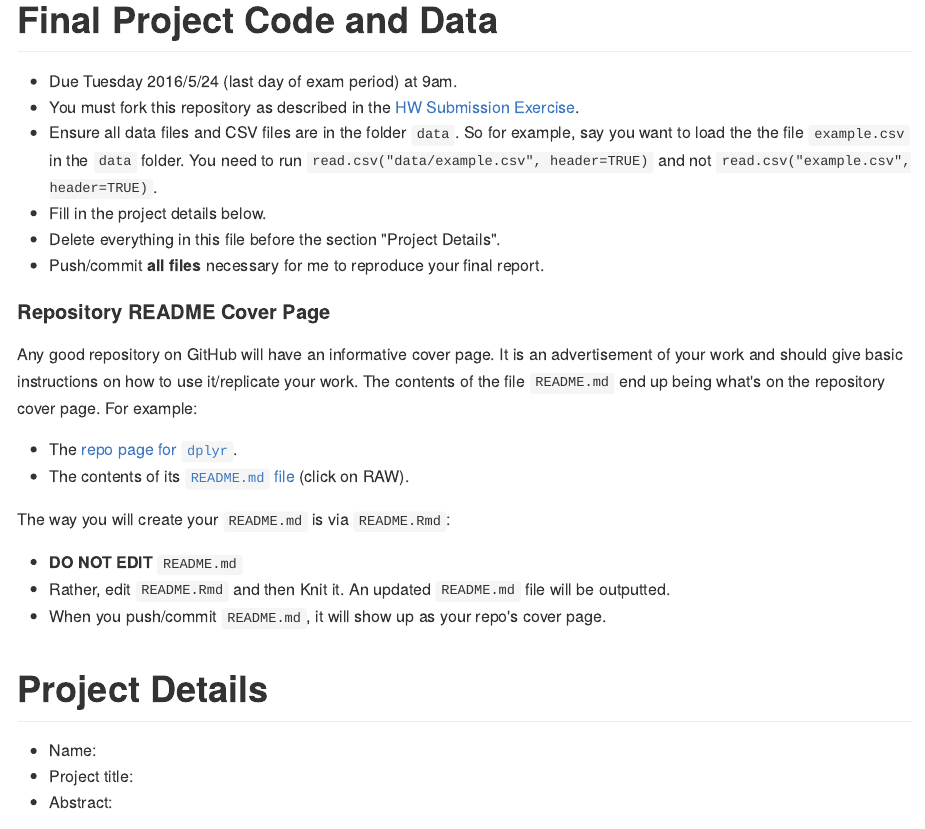
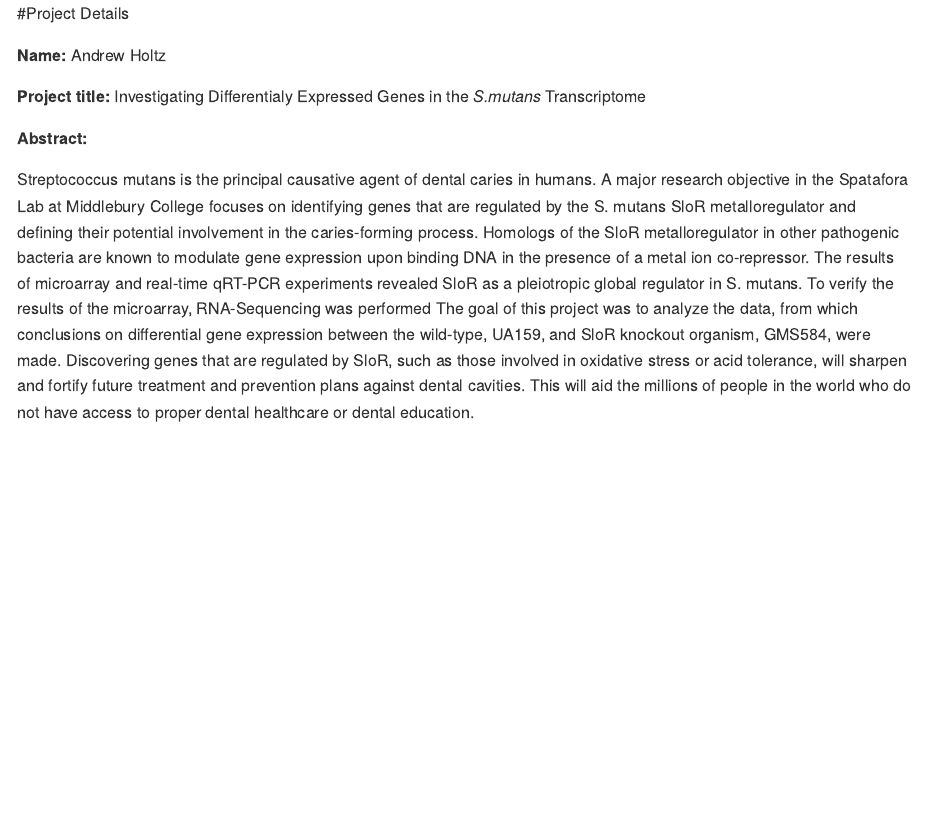
Before and after one commit to Middlebury-Data-Science/FinalProject, an R Markdown document (README.Rmd): the page in a window 1100 px wide, from its top. The pictures show the output file README.md that the author committed with the source, drawn offline in the style of GitHub.

Commit message:
Updated ReadMe files

````diff
--- a/README.Rmd
+++ b/README.Rmd
@@ -4,46 +4,30 @@ output:
     keep_md: yes
 ---
 
-# Final Project Code and Data
+#Project Details
 
-* Due Tuesday 2016/5/24 (last day of exam period) at 9am.
-* You must fork this repository as described in the [HW Submission
-Exercise](https://github.com/Middlebury-Data-Science/HW-0#hw-submission-exercise).
-* Ensure all data files and CSV files are in the folder `data`. So for example,
-say you want to load the the file `example.csv` in the `data` folder.  You need
-to run `read.csv("data/example.csv", header=TRUE)` and not
-`read.csv("example.csv", header=TRUE)`.
-* Fill in the project details below.
-* Delete everything in this file before the section "Project Details".
-* Push/commit **all files** necessary for me to reproduce your final report.
+**Name:** Andrew Holtz
 
+**Project title:** Investigating Differentialy Expressed Genes in the
+*S.mutans* Transcriptome
 
-#### Repository README Cover Page
+**Abstract:**
 
-Any good repository on GitHub will have an informative cover page. It is an
-advertisement of your work and should give basic instructions on how to use
-it/replicate your work. The contents of the file `README.md` end up being what's
-on the repository cover page. For example:
+Streptococcus mutans is the principal causative agent of dental
+caries in humans. A major research objective in the Spatafora Lab at Middlebury
+College focuses on identifying genes that are regulated by the S. mutans SloR
+metalloregulator and defining their potential involvement in the caries-forming
+process. Homologs of the SloR metalloregulator in other pathogenic bacteria are
+known to modulate gene expression upon binding DNA in the presence of a metal
+ion co-repressor. The results of microarray and real-time qRT-PCR experiments
+revealed SloR as a pleiotropic global regulator in S. mutans. To verify the
+results of the microarray, RNA-Sequencing was performed The goal of this project
+was to analyze the data, from  which conclusions on differential gene expression
+between the wild-type, UA159, and SloR knockout organism, GMS584, were made.
+Discovering genes that are regulated by SloR, such as those involved in
+oxidative stress or acid tolerance, will sharpen and fortify future treatment
+and prevention plans against dental cavities. This will aid the millions of
+people in the world who do not have access to proper dental healthcare or dental
+education.
 
-* The [repo page for `dplyr`](https://github.com/hadley/dplyr).
-* The contents of its [`README.md` file](https://github.com/hadley/dplyr/blob/master/README.md) (click on RAW).
-
-The way you will create your `README.md` is via `README.Rmd`:
-
-* **DO NOT EDIT** `README.md`
-* Rather, edit `README.Rmd` and then Knit it. An updated `README.md` file will
-be outputted.
-* When you push/commit `README.md`, it will show up as your repo's cover page.
-
-
-
-
-
-# Project Details
-
-* Name:
-* Project title:
-* Abstract:
-
-```{r, echo=FALSE}
-# Example of R output
+```{r, echo=FALSE, warning= FALSE}
@@ -58,0 +41 @@ ggplot(data=diamonds, aes(x=carat,y=price,colour=cut)) +
+t <- ggplot(data= tTags_annot, aes(x = avgCPM_UA159,
@@ -59 +46,4 @@ ggplot(data=diamonds, aes(x=carat,y=price,colour=cut)) +
+  labs(title = "RNA-Sequencing Results",
+       x= "UA159(CPM)", y = "GMS584(CPM)")
+
 ```
````
Also changed, not shown: README.html (added), README.md, README.Rmd (16 more changed lines).
